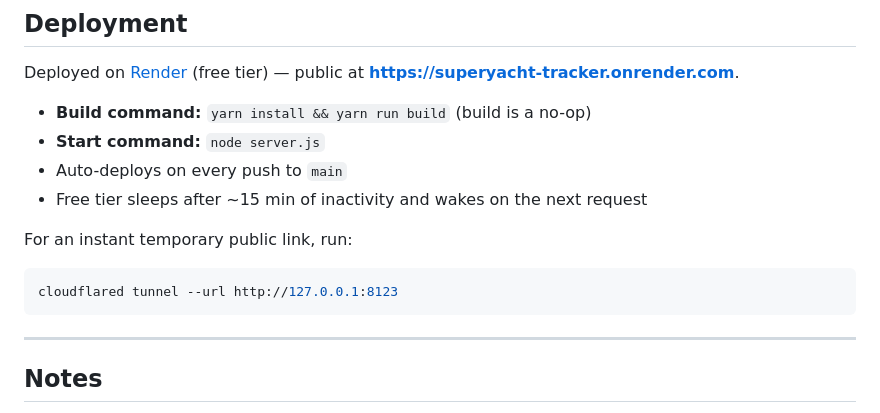
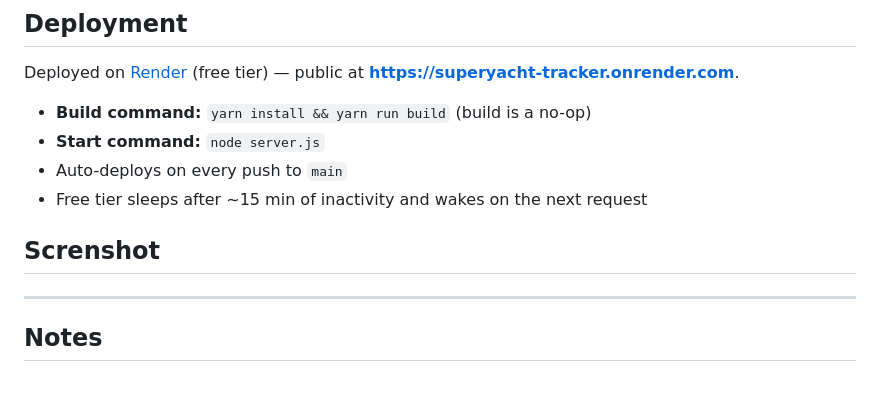
Before and after one commit to dawidkud/superyacht-tracker, a Markdown page: README.md, the part around the change. Drawn GitHub-style; blank space fills up the shorter version.

````diff
--- a/README.md
+++ b/README.md
@@ -78,11 +78,9 @@ Deployed on [Render](https://render.com) (free tier) — public at
 - Auto-deploys on every push to `main`
 - Free tier sleeps after ~15 min of inactivity and wakes on the next request
 
-For an instant temporary public link, run:
+## Screnshot
 
-```bash
-cloudflared tunnel --url http://127.0.0.1:8123
-```
+
 
 ---
 
````
